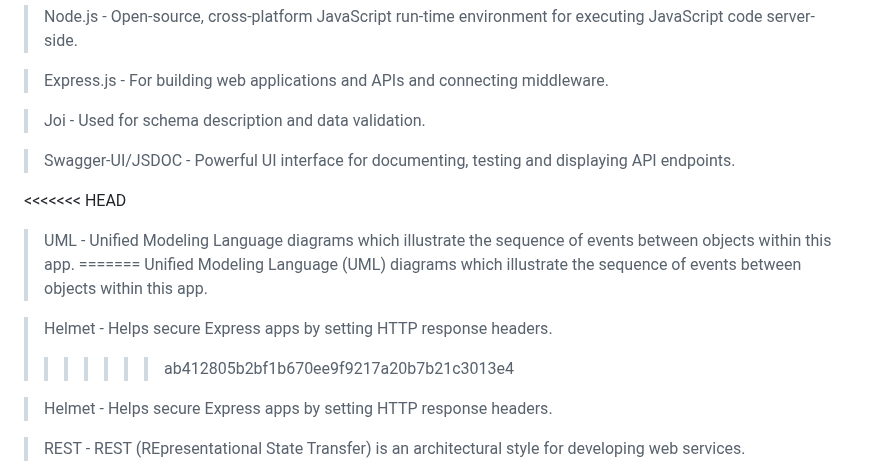
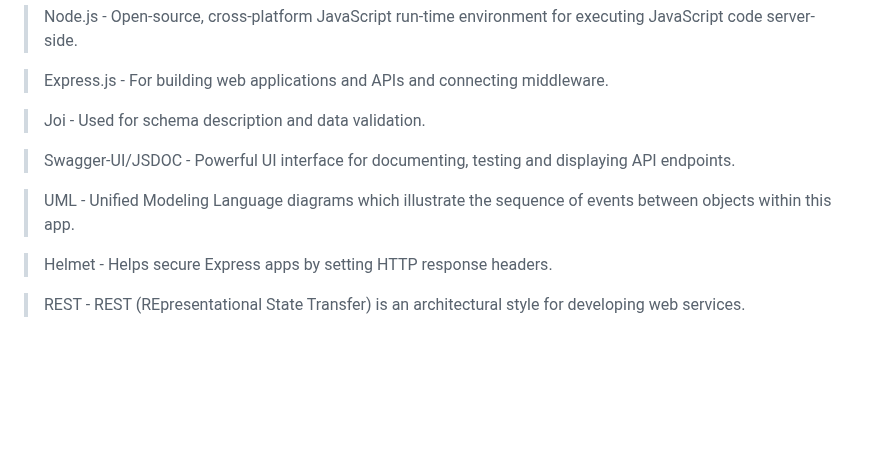
Before and after one commit to joshl26/Outdoorsy, a Markdown page: README.md, the part around the change. Rendered like a GitHub page; blank space fills up the shorter version.

Commit message:
readme-update

```diff
--- a/README.md
+++ b/README.md
@@ -48,13 +48,7 @@ This project has been created utilizing the technologies listed below.
 
 > Swagger-UI/JSDOC - Powerful UI interface for documenting, testing and displaying API endpoints.
 
-<<<<<<< HEAD
 > UML - Unified Modeling Language diagrams which illustrate the sequence of events between objects within this app.
-=======
->Unified Modeling Language (UML) diagrams which illustrate the sequence of events between objects within this app.
-
->Helmet - Helps secure Express apps by setting HTTP response headers.
->>>>>>> ab412805b2bf1b670ee9f9217a20b7b21c3013e4
 
 > Helmet - Helps secure Express apps by setting HTTP response headers.
 
```
